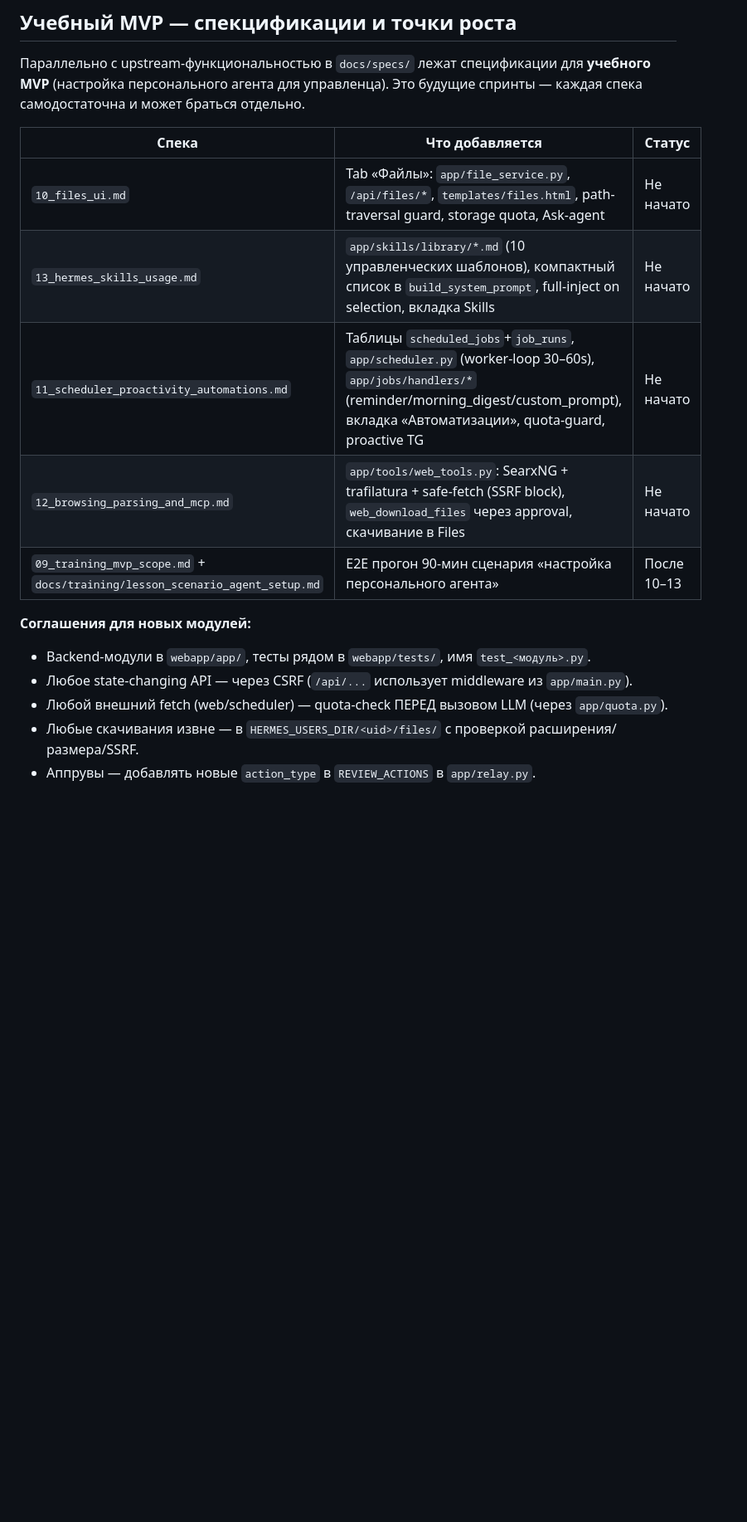
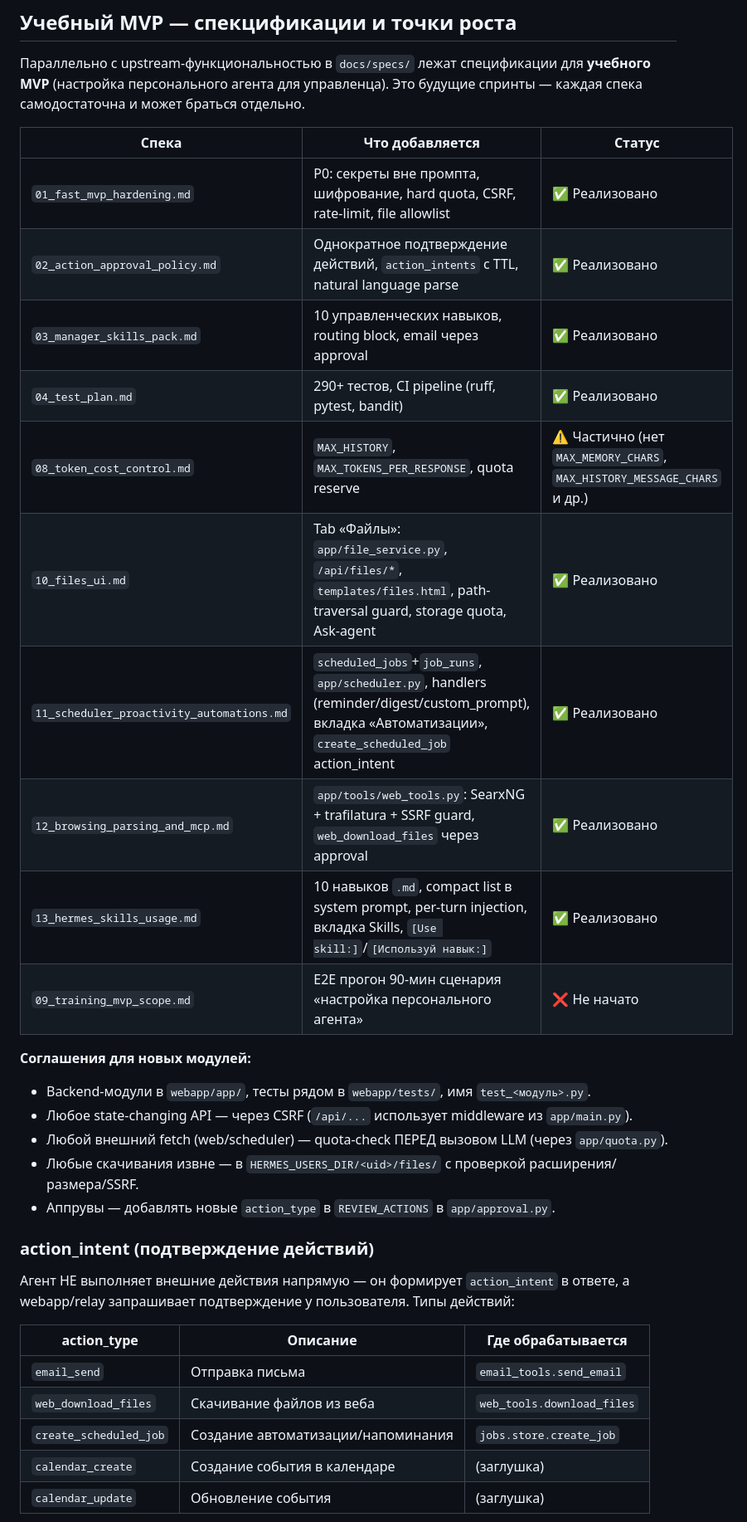
Before and after one commit to aikula/MultiUserHermesAgent, a Markdown page: AGENTS.md, the part around one of its changes. Shown at 83% size. Drawn GitHub-style; blank space fills up the shorter version.

Commit message:
AGENTS.md: обнови статус спецификаций и добавь документацию action_intent, автоматизаций, навыков

```diff
--- a/AGENTS.md
+++ b/AGENTS.md
@@ -151,15 +151,34 @@ docker exec hermes-gateway hermes doctor
 
 | Спека | Что добавляется | Статус |
 |---|---|---|
-| `10_files_ui.md` | Tab «Файлы»: `app/file_service.py`, `/api/files/*`, `templates/files.html`, path-traversal guard, storage quota, Ask-agent | Не начато |
-| `13_hermes_skills_usage.md` | `app/skills/library/*.md` (10 управленческих шаблонов), компактный список в `build_system_prompt`, full-inject on selection, вкладка Skills | Не начато |
-| `11_scheduler_proactivity_automations.md` | Таблицы `scheduled_jobs`+`job_runs`, `app/scheduler.py` (worker-loop 30–60s), `app/jobs/handlers/*` (reminder/morning_digest/custom_prompt), вкладка «Автоматизации», quota-guard, proactive TG | Не начато |
-| `12_browsing_parsing_and_mcp.md` | `app/tools/web_tools.py`: SearxNG + trafilatura + safe-fetch (SSRF block), `web_download_files` через approval, скачивание в Files | Не начато |
-| `09_training_mvp_scope.md` + `docs/training/lesson_scenario_agent_setup.md` | E2E прогон 90-мин сценария «настройка персонального агента» | После 10–13 |
+| `01_fast_mvp_hardening.md` | P0: секреты вне промпта, шифрование, hard quota, CSRF, rate-limit, file allowlist | ✅ Реализовано |
+| `02_action_approval_policy.md` | Однократное подтверждение действий, `action_intents` с TTL, natural language parse | ✅ Реализовано |
+| `03_manager_skills_pack.md` | 10 управленческих навыков, routing block, email через approval | ✅ Реализовано |
+| `04_test_plan.md` | 290+ тестов, CI pipeline (ruff, pytest, bandit) | ✅ Реализовано |
+| `08_token_cost_control.md` | `MAX_HISTORY`, `MAX_TOKENS_PER_RESPONSE`, quota reserve | ⚠️ Частично (нет `MAX_MEMORY_CHARS`, `MAX_HISTORY_MESSAGE_CHARS` и др.) |
+| `10_files_ui.md` | Tab «Файлы»: `app/file_service.py`, `/api/files/*`, `templates/files.html`, path-traversal guard, storage quota, Ask-agent | ✅ Реализовано |
+| `11_scheduler_proactivity_automations.md` | `scheduled_jobs`+`job_runs`, `app/scheduler.py`, handlers (reminder/digest/custom_prompt), вкладка «Автоматизации», `create_scheduled_job` action_intent | ✅ Реализовано |
+| `12_browsing_parsing_and_mcp.md` | `app/tools/web_tools.py`: SearxNG + trafilatura + SSRF guard, `web_download_files` через approval | ✅ Реализовано |
+| `13_hermes_skills_usage.md` | 10 навыков `.md`, compact list в system prompt, per-turn injection, вкладка Skills, `[Use skill:]`/`[Используй навык:]` | ✅ Реализовано |
+| `09_training_mvp_scope.md` | E2E прогон 90-мин сценария «настройка персонального агента» | ❌ Не начато |
 
 **Соглашения для новых модулей:**
 - Backend-модули в `webapp/app/`, тесты рядом в `webapp/tests/`, имя `test_<модуль>.py`.
 - Любое state-changing API — через CSRF (`/api/...` использует middleware из `app/main.py`).
 - Любой внешний fetch (web/scheduler) — quota-check ПЕРЕД вызовом LLM (через `app/quota.py`).
 - Любые скачивания извне — в `HERMES_USERS_DIR/<uid>/files/` с проверкой расширения/размера/SSRF.
-- Аппрувы — добавлять новые `action_type` в `REVIEW_ACTIONS` в `app/relay.py`.
+- Аппрувы — добавлять новые `action_type` в `REVIEW_ACTIONS` в `app/approval.py`.
+
+### action_intent (подтверждение действий)
+
+Агент НЕ выполняет внешние действия напрямую — он формирует `action_intent` в ответе,
+а webapp/relay запрашивает подтверждение у пользователя. Типы действий:
+
+| action_type | Описание | Где обрабатывается |
+|---|---|---|
+| `email_send` | Отправка письма | `email_tools.send_email` |
+| `web_download_files` | Скачивание файлов из веба | `web_tools.download_files` |
+| `create_scheduled_job` | Создание автоматизации/напоминания | `jobs.store.create_job` |
+| `calendar_create` | Создание события в календаре | (заглушка) |
+| `calendar_update` | Обновление события | (заглушка) |
+
```
Also changed, not shown: other parts of AGENTS.md (+16 -0 lines).
